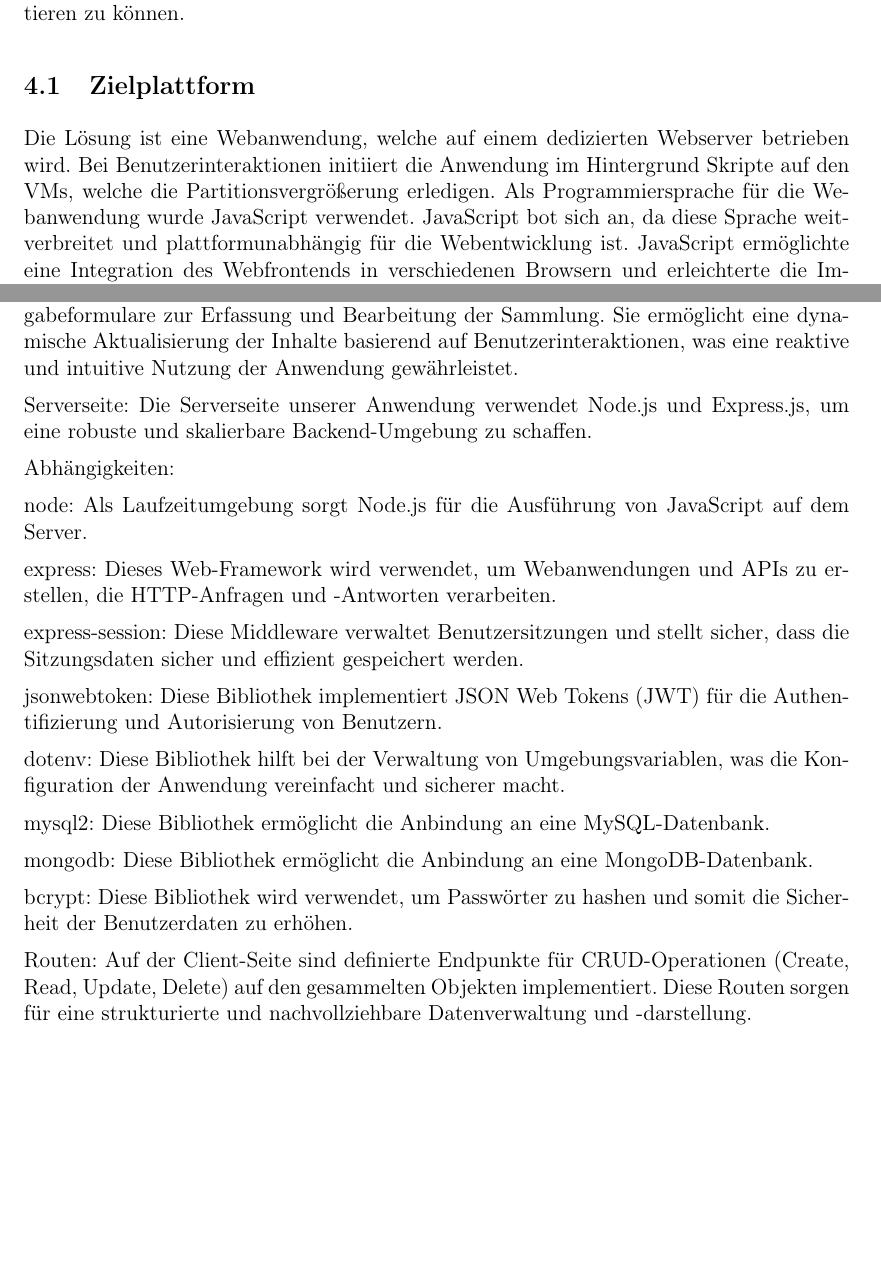
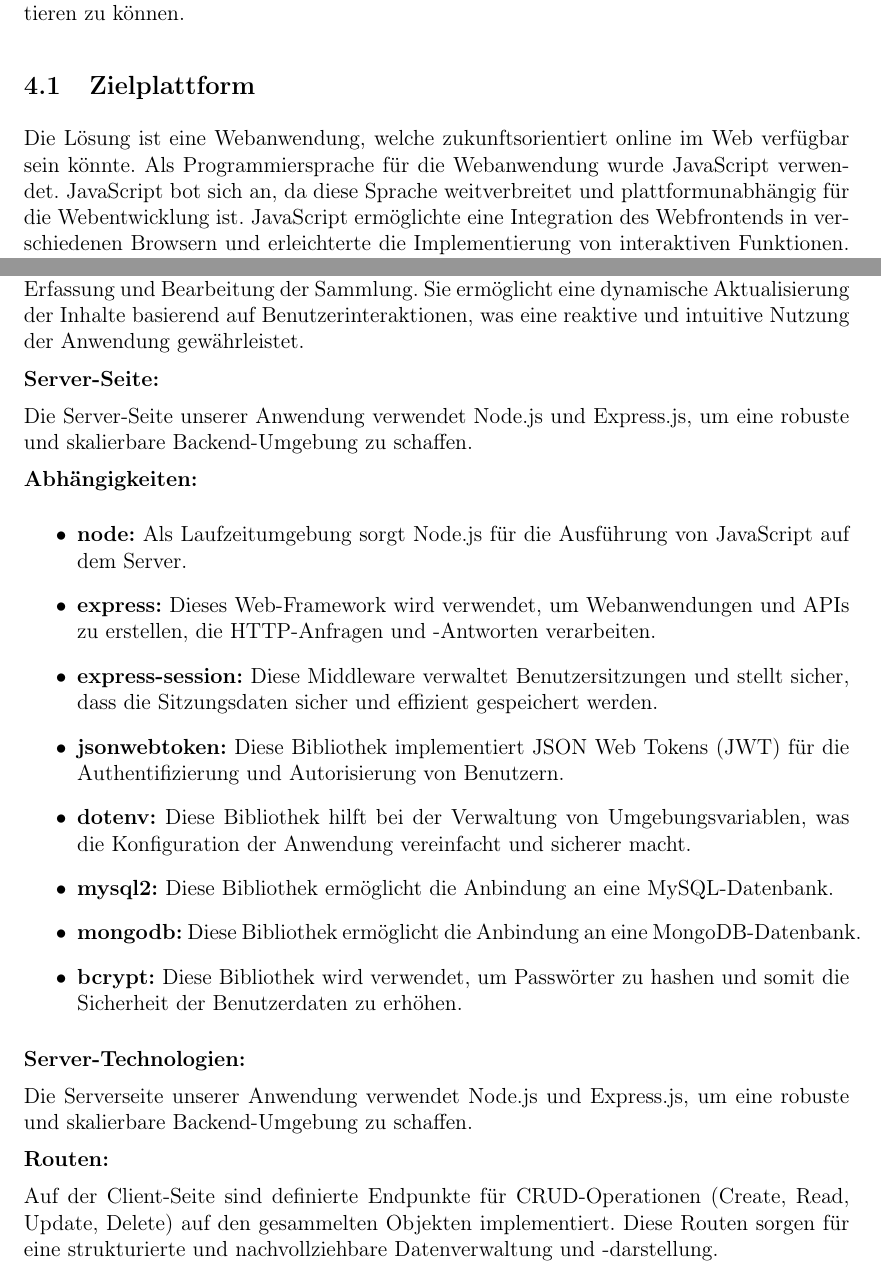
Before and after one commit to LorackDev/collectiqo, a LaTeX document (documentation/main.tex, which reads documentation/sections/entwurf-und-design.tex): two parts of pages 16 and 17 of 25, joined at a grey line, cut so that both start at the same text, the shorter picture padded with empty space. Compiled offline with pdfLaTeX.

Commit message:
Overhaul of Entwurf und Design in documentation

```diff
--- a/documentation/sections/entwurf-und-design.tex
+++ b/documentation/sections/entwurf-und-design.tex
@@ -1,11 +1,12 @@
 \section{Entwurf und Design}\label{sec:entwurf-und-design}
+
 In der Entwurfsphase wurden die wesentlichen Strukturen der Lösung entworfen, um einen Überblick für die Entwicklungsphase zu erstellen.
 Ein Mockup des Webfrontends wurde erstellt, welches als Interaktionsmöglichkeit für den Benutzer dienen sollte.
 Zudem wurde der Aufbau der Systemarchitektur anhand eines Diagramms dargestellt, in dem die nötigen Komponenten und Strukturen des gesamten Systems erfasst wurden, um daraufhin die gewünschten Funktionalitäten nach den vorher festgelegten Anforderungen implementieren zu können.
 
 \subsection{Zielplattform}\label{subsec:zielplattform}
-Die Lösung ist eine Webanwendung, welche auf einem dedizierten Webserver betrieben wird.
-Bei Benutzerinteraktionen initiiert die Anwendung im Hintergrund Skripte auf den VMs, welche die Partitionsvergrößerung erledigen.
+
+Die Lösung ist eine Webanwendung, welche zukunftsorientiert online im Web verfügbar sein könnte.
 Als Programmiersprache für die Webanwendung wurde JavaScript verwendet.
 JavaScript bot sich an, da diese Sprache weitverbreitet und plattformunabhängig für die Webentwicklung ist.
 JavaScript ermöglichte eine Integration des Webfrontends in verschiedenen Browsern und erleichterte die Implementierung von interaktiven Funktionen.
@@ -27 +36,2 @@ Abhängigkeiten:
 
+Die Client-Seite umfasst die Benutzeroberfläche (UI) und enthält Eingabeformulare zur Erfassung und Bearbeitung der Sammlung. Sie ermöglicht eine dynamische Aktualisierung der Inhalte basierend auf Benutzerinteraktionen, was eine reaktive und intuitive Nutzung der Anwendung gewährleistet.
@@ -31,34 +39,26 @@ axios: Diese Bibliothek wird für HTTP-Anfragen verwendet, um Daten zwischen Cli
 
-ejs: Embedded JavaScript (EJS) dient als Template-Engine, die HTML mit dynamischen Inhalten aus JavaScript-Datenquellen rendert.
+\textbf{Server-Seite:}
 
-ejs-lint: Ein Tool zur Überprüfung und Validierung von EJS-Templates, um Fehler frühzeitig zu erkennen und zu beheben.
+Die Server-Seite unserer Anwendung verwendet Node.js und Express.js, um eine robuste und skalierbare Backend-Umgebung zu schaffen.
 
-Funktionalitäten:
-Die Client-Seite umfasst die Benutzeroberfläche (UI) und enthält Eingabeformulare zur Erfassung und Bearbeitung der Sammlung.
-Sie ermöglicht eine dynamische Aktualisierung der Inhalte basierend auf Benutzerinteraktionen, was eine reaktive und intuitive Nutzung der Anwendung gewährleistet.
 
-Serverseite:
+\textbf{Abhängigkeiten:}
+    \begin{itemize}
+        \item \textbf{node:} Als Laufzeitumgebung sorgt Node.js für die Ausführung von JavaScript auf dem Server.
+        \item \textbf{express:} Dieses Web-Framework wird verwendet, um Webanwendungen und APIs zu erstellen, die HTTP-Anfragen und -Antworten verarbeiten.
+        \item \textbf{express-session:} Diese Middleware verwaltet Benutzersitzungen und stellt sicher, dass die Sitzungsdaten sicher und effizient gespeichert werden.
+        \item \textbf{jsonwebtoken:} Diese Bibliothek implementiert JSON Web Tokens (JWT) für die Authentifizierung und Autorisierung von Benutzern.
+        \item \textbf{dotenv:} Diese Bibliothek hilft bei der Verwaltung von Umgebungsvariablen, was die Konfiguration der Anwendung vereinfacht und sicherer macht.
+        \item \textbf{mysql2:} Diese Bibliothek ermöglicht die Anbindung an eine MySQL-Datenbank.
+        \item \textbf{mongodb:} Diese Bibliothek ermöglicht die Anbindung an eine MongoDB-Datenbank.
+        \item \textbf{bcrypt:} Diese Bibliothek wird verwendet, um Passwörter zu hashen und somit die Sicherheit der Benutzerdaten zu erhöhen.
+    \end{itemize}
+\textbf{Server-Technologien:}
+
 Die Serverseite unserer Anwendung verwendet Node.js und Express.js, um eine robuste und skalierbare Backend-Umgebung zu schaffen.
 
-Abhängigkeiten:
+\textbf{Routen:}
 
-node: Als Laufzeitumgebung sorgt Node.js für die Ausführung von JavaScript auf dem Server.
-
-express: Dieses Web-Framework wird verwendet, um Webanwendungen und APIs zu erstellen, die HTTP-Anfragen und -Antworten verarbeiten.
-
-express-session: Diese Middleware verwaltet Benutzersitzungen und stellt sicher, dass die Sitzungsdaten sicher und effizient gespeichert werden.
-
-jsonwebtoken: Diese Bibliothek implementiert JSON Web Tokens (JWT) für die Authentifizierung und Autorisierung von Benutzern.
-
-dotenv: Diese Bibliothek hilft bei der Verwaltung von Umgebungsvariablen, was die Konfiguration der Anwendung vereinfacht und sicherer macht.
-
-mysql2: Diese Bibliothek ermöglicht die Anbindung an eine MySQL-Datenbank.
-
-mongodb: Diese Bibliothek ermöglicht die Anbindung an eine MongoDB-Datenbank.
-
-bcrypt: Diese Bibliothek wird verwendet, um Passwörter zu hashen und somit die Sicherheit der Benutzerdaten zu erhöhen.
-
-Routen:
 Auf der Client-Seite sind definierte Endpunkte für CRUD-Operationen (Create, Read, Update, Delete) auf den gesammelten Objekten implementiert.
 Diese Routen sorgen für eine strukturierte und nachvollziehbare Datenverwaltung und -darstellung.
 
```
Also changed, not shown: documentation/sections/entwurf-und-design.tex (24 more changed lines).
